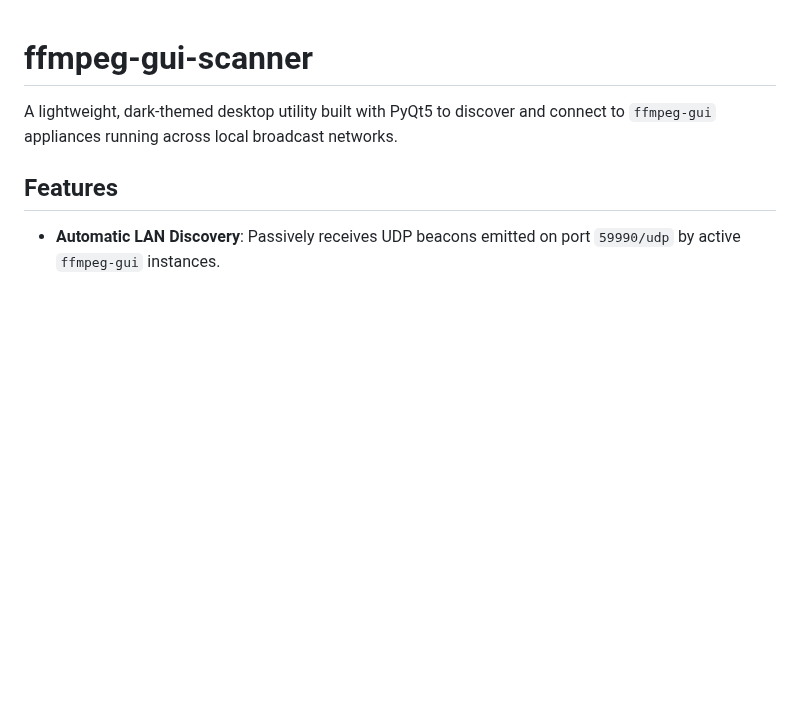
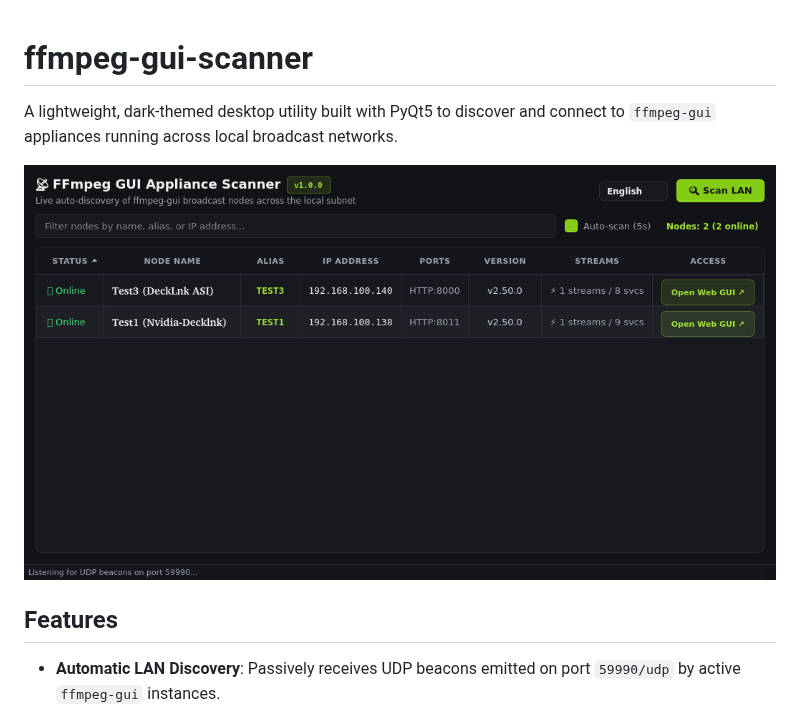
Before and after one commit to alexolivan/ffmpeg-gui-scanner, a Markdown page: README.md, the part around the change. Drawn GitHub-style; pictures changed too: docs/assets/screenshot.png (added); blank space fills up the shorter version.

Commit message:
docs: add official GUI screenshot to docs/assets and update README

```diff
--- a/README.md
+++ b/README.md
@@ -1,6 +1,8 @@
 # ffmpeg-gui-scanner
 
 A lightweight, dark-themed desktop utility built with PyQt5 to discover and connect to `ffmpeg-gui` appliances running across local broadcast networks.
+
+![FFmpeg GUI Scanner Overview](docs/assets/screenshot.png)
 
 ## Features
 
```
